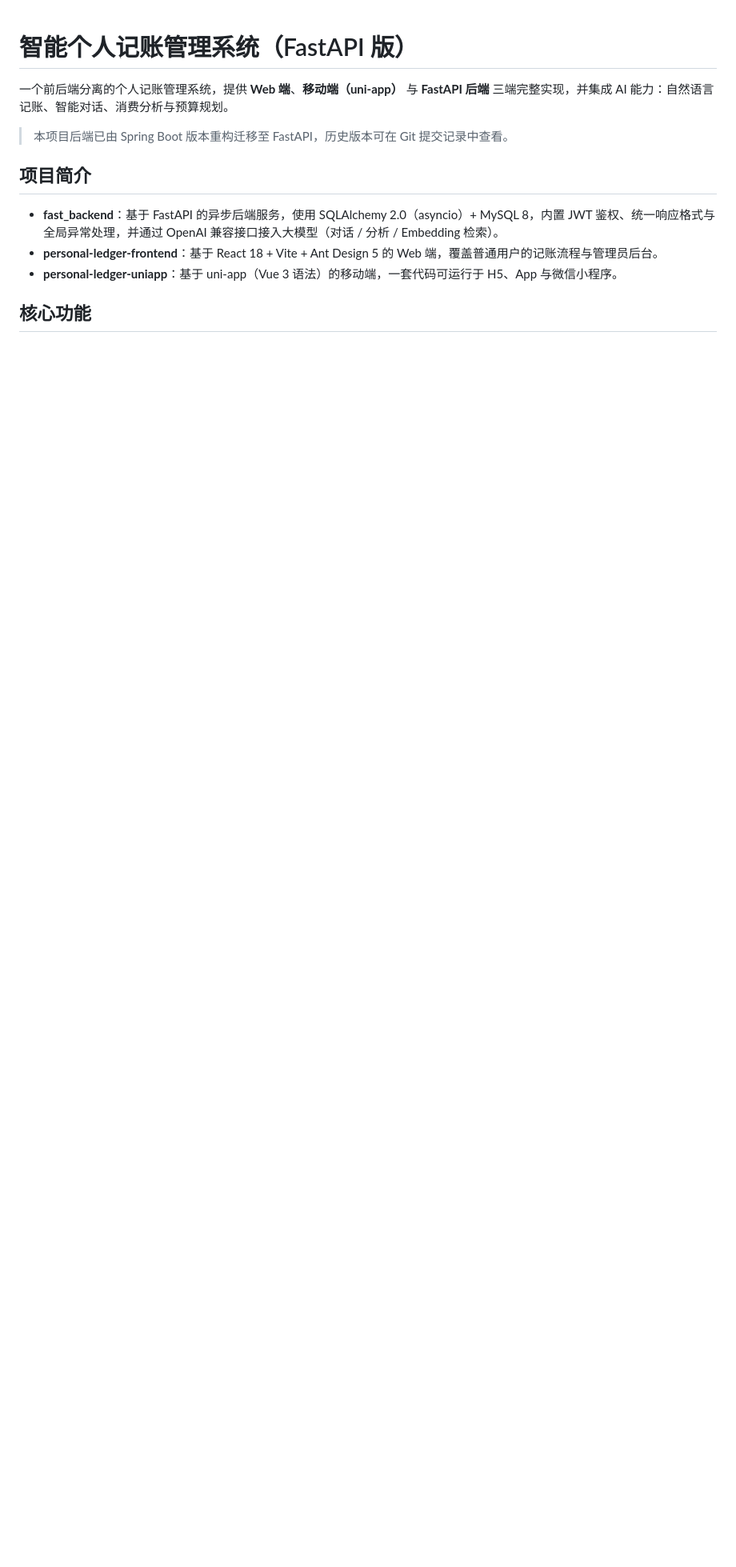
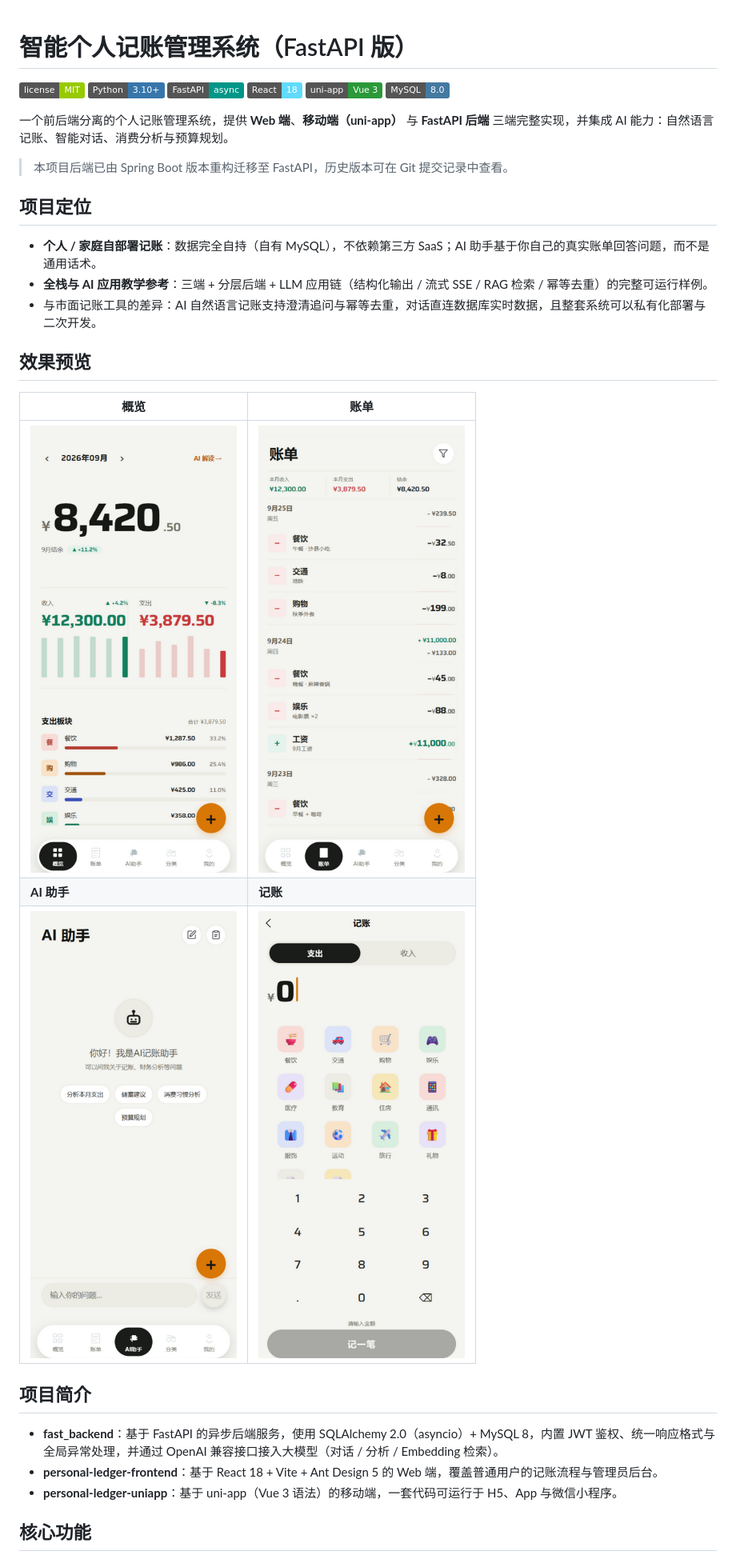
Before and after one commit to huaqianyuex/bookkeeping_management, a Markdown page: README.md, the part around one of its changes. Shown at 80% size. Drawn GitHub-style; pictures changed too: docs/screenshots/add-edit.png (added), docs/screenshots/ai-chat.png (added), docs/screenshots/dashboard.png (added); badges without logos; blank space fills up the shorter version.

```diff
--- a/README.md
+++ b/README.md
@@ -1,8 +1,29 @@
 # 智能个人记账管理系统（FastAPI 版）
+
+![License](https://img.shields.io/badge/license-MIT-green)
+![Python](https://img.shields.io/badge/Python-3.10+-3776AB?logo=python&logoColor=white)
+![FastAPI](https://img.shields.io/badge/FastAPI-async-009688?logo=fastapi&logoColor=white)
+![React](https://img.shields.io/badge/React-18-61DAFB?logo=react&logoColor=black)
+![uni-app](https://img.shields.io/badge/uni--app-Vue%203-2B9939)
+![MySQL](https://img.shields.io/badge/MySQL-8.0-4479A1?logo=mysql&logoColor=white)
 
 一个前后端分离的个人记账管理系统，提供 **Web 端**、**移动端（uni-app）** 与 **FastAPI 后端** 三端完整实现，并集成 AI 能力：自然语言记账、智能对话、消费分析与预算规划。
 
 > 本项目后端已由 Spring Boot 版本重构迁移至 FastAPI，历史版本可在 Git 提交记录中查看。
+
+## 项目定位
+
+- **个人 / 家庭自部署记账**：数据完全自持（自有 MySQL），不依赖第三方 SaaS；AI 助手基于你自己的真实账单回答问题，而不是通用话术。
+- **全栈与 AI 应用教学参考**：三端 + 分层后端 + LLM 应用链（结构化输出 / 流式 SSE / RAG 检索 / 幂等去重）的完整可运行样例。
+- 与市面记账工具的差异：AI 自然语言记账支持澄清追问与幂等去重，对话直连数据库实时数据，且整套系统可以私有化部署与二次开发。
+
+## 效果预览
+
+| 概览 | 账单 |
+| --- | --- |
+| ![概览](docs/screenshots/dashboard.png) | ![账单](docs/screenshots/records.png) |
+| **AI 助手** | **记账** |
+| ![AI 助手](docs/screenshots/ai-chat.png) | ![记账](docs/screenshots/add-edit.png) |
 
 ## 项目简介
 
```
Also changed, not shown: other parts of README.md (+22 -1 lines), .gitee/ISSUE_TEMPLATE/bug_report.md (added, +26 -0 lines), .gitee/ISSUE_TEMPLATE/feature_request.md (added, +18 -0 lines), .gitee/PULL_REQUEST_TEMPLATE/pull_request_template.md (added, +18 -0 lines), CHANGELOG.md (added, +26 -0 lines), CONTRIBUTING.md (added, +32 -0 lines), ROADMAP.md (added, +29 -0 lines).
